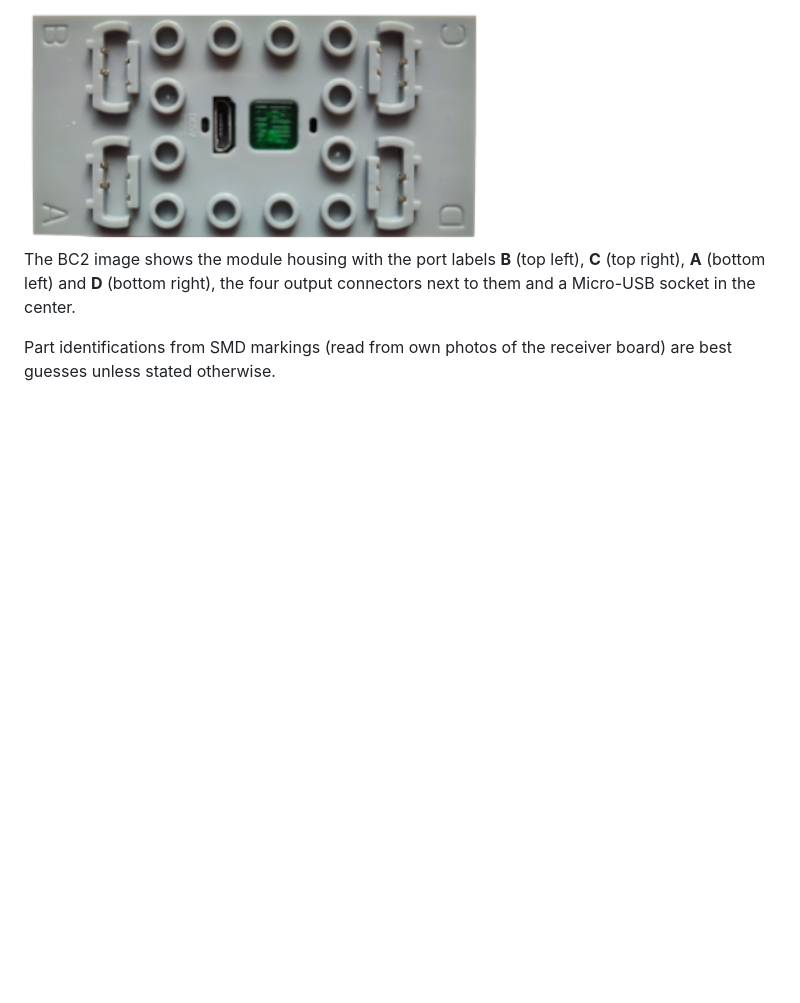
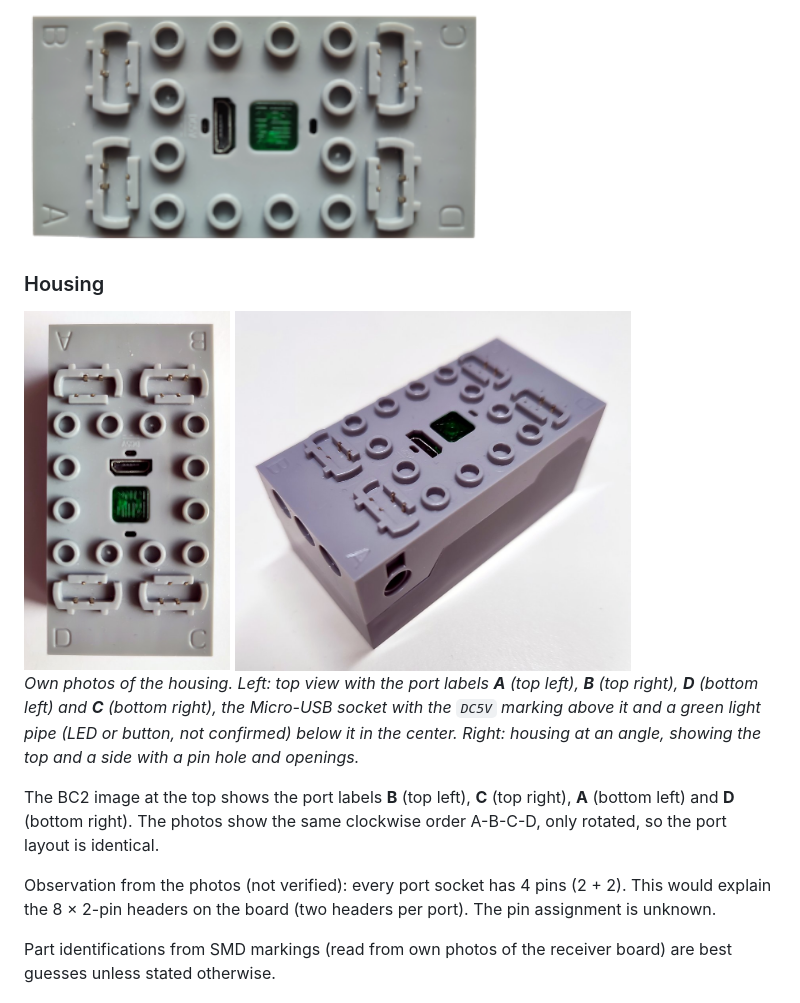
Before and after one commit to J0EK3R/bluetooth-protocols, a Markdown page: MouldKing/MK4.0.md, the part around the change. GitHub-like rendering; pictures changed too: MouldKing/img/mk4_housing_perspective.jpg (added), MouldKing/img/mk4_housing_top.jpg (added); blank space fills up the shorter version.

Commit message:
Add housing photos to the MK4.0 hardware section
Add top and perspective photos of the MK4.0 housing (cropped, scaled,
EXIF removed), confirm the A-B-C-D port layout, note the 4-pin port
sockets, DC5V marking and green light pipe, extend the image credits.

Co-Authored-By: Claude Opus 5.5 <noreply@anthropic.com>

```diff
--- a/MouldKing/MK4.0.md
+++ b/MouldKing/MK4.0.md
@@ -417,7 +417,16 @@ CRC16 of the Connect telegram above: `0xABD3`.
 
 <img src="img/mk4_image.png" alt="Mould King MK4.0 module" height="240">
 
-The BC2 image shows the module housing with the port labels **B** (top left), **C** (top right), **A** (bottom left) and **D** (bottom right), the four output connectors next to them and a Micro-USB socket in the center.
+### Housing
+
+<img src="img/mk4_housing_top.jpg" alt="Top view of the MK4.0 housing with port labels A, B, C, D, Micro-USB socket and green light pipe" height="360">
+<img src="img/mk4_housing_perspective.jpg" alt="MK4.0 housing seen at an angle, showing the top and a side with pin hole and openings" height="360">
+
+*Own photos of the housing. Left: top view with the port labels **A** (top left), **B** (top right), **D** (bottom left) and **C** (bottom right), the Micro-USB socket with the `DC5V` marking above it and a green light pipe (LED or button, not confirmed) below it in the center. Right: housing at an angle, showing the top and a side with a pin hole and openings.*
+
+The BC2 image at the top shows the port labels **B** (top left), **C** (top right), **A** (bottom left) and **D** (bottom right). The photos show the same clockwise order A-B-C-D, only rotated, so the port layout is identical.
+
+Observation from the photos (not verified): every port socket has 4 pins (2 + 2). This would explain the 8 × 2-pin headers on the board (two headers per port). The pin assignment is unknown.
 
 Part identifications from SMD markings (read from own photos of the receiver board) are best guesses unless stated otherwise.
 
```
Also changed, not shown: README.md (+1 -1 lines).
